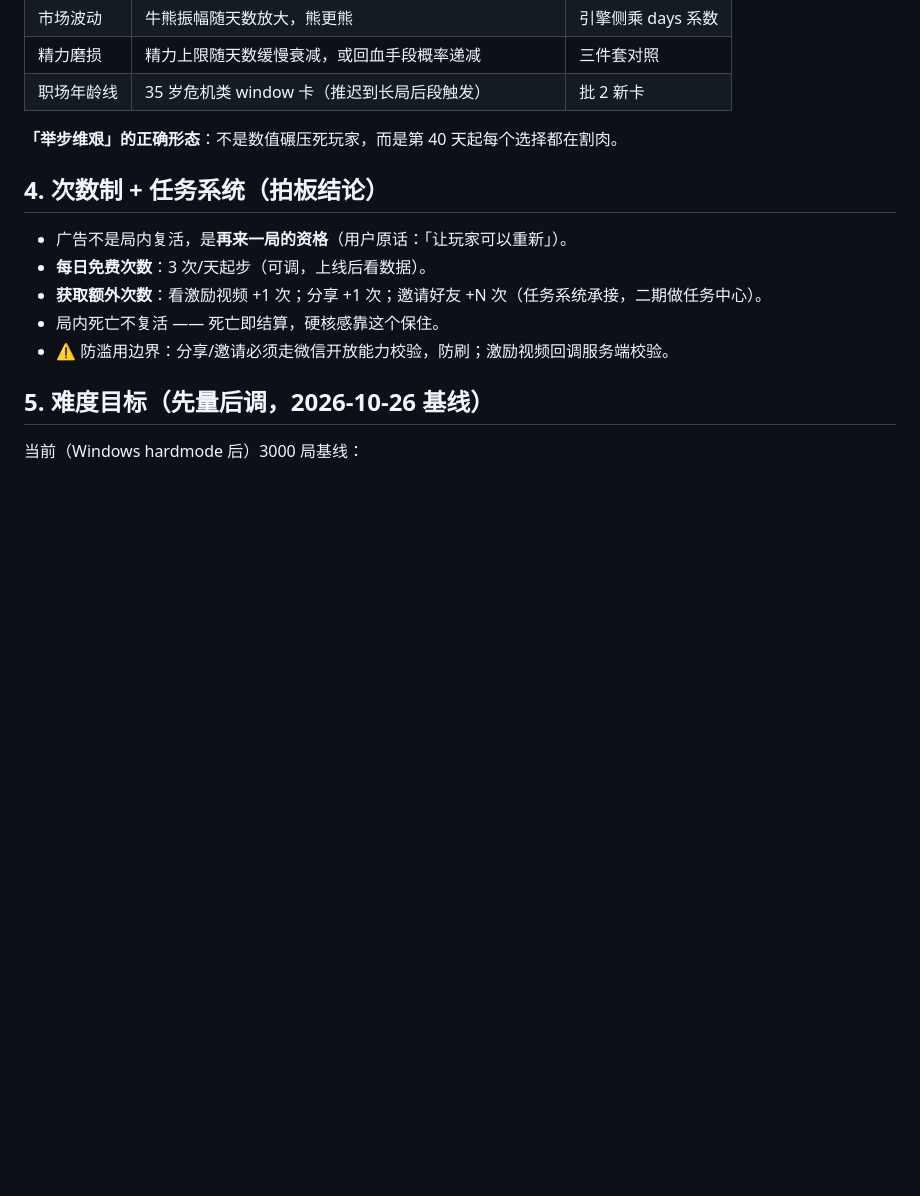
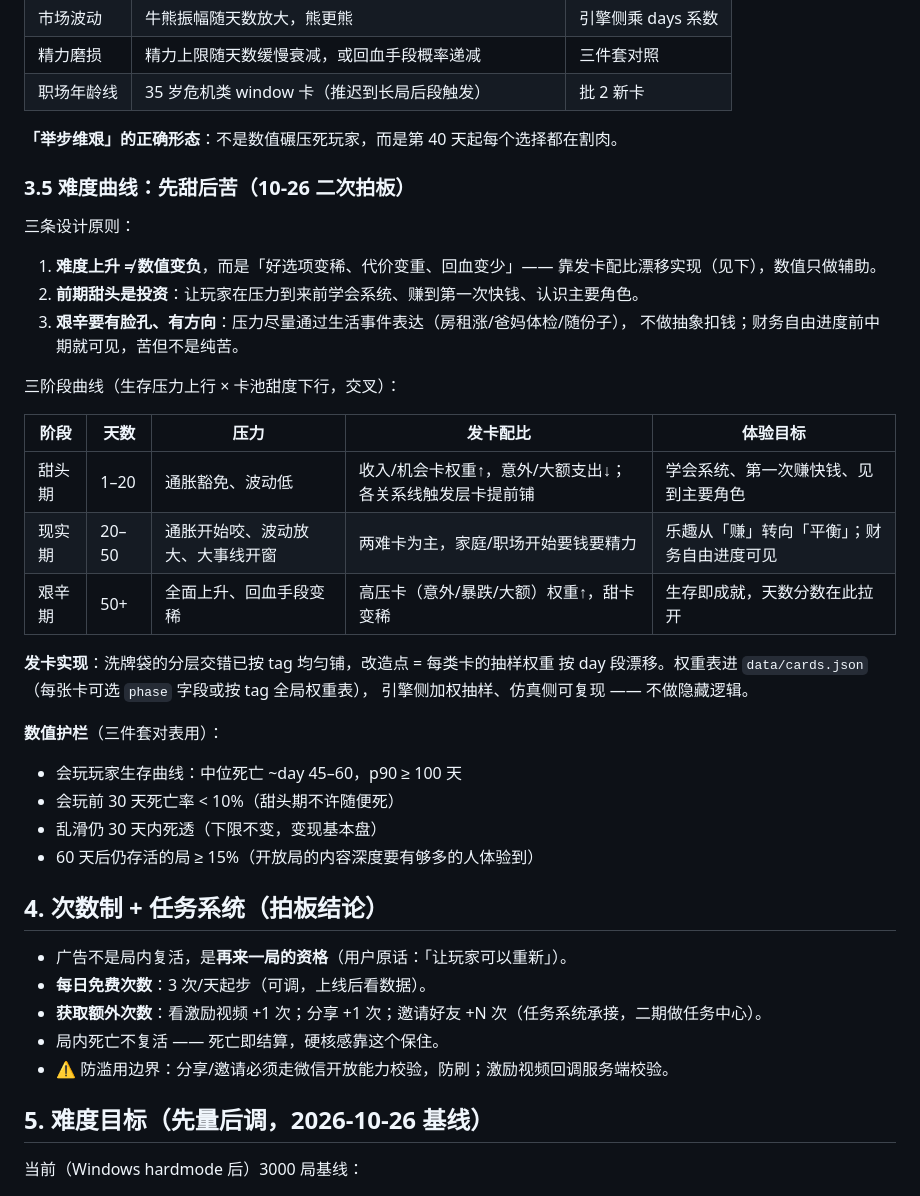
Before and after one commit to ricol-yu/mini-game-stock, a Markdown page: docs/plan/openend-design.md, the part around the change. Rendered like a GitHub page; blank space fills up the shorter version.

Commit message:
docs: 难度曲线三阶段设计——先甜后苦，发卡配比随天数漂移

```diff
--- a/docs/plan/openend-design.md
+++ b/docs/plan/openend-design.md
@@ -30,6 +30,35 @@
 | 职场年龄线 | 35 岁危机类 window 卡（推迟到长局后段触发） | 批 2 新卡 |
 
 **「举步维艰」的正确形态**：不是数值碾压死玩家，而是第 40 天起每个选择都在割肉。
+
+### 3.5 难度曲线：先甜后苦（10-26 二次拍板）
+
+三条设计原则：
+
+1. **难度上升 ≠ 数值变负**，而是「好选项变稀、代价变重、回血变少」——
+   靠发卡配比漂移实现（见下），数值只做辅助。
+2. **前期甜头是投资**：让玩家在压力到来前学会系统、赚到第一次快钱、认识主要角色。
+3. **艰辛要有脸孔、有方向**：压力尽量通过生活事件表达（房租涨/爸妈体检/随份子），
+   不做抽象扣钱；财务自由进度前中期就可见，苦但不是纯苦。
+
+三阶段曲线（生存压力上行 × 卡池甜度下行，交叉）：
+
+| 阶段 | 天数 | 压力 | 发卡配比 | 体验目标 |
+|---|---|---|---|---|
+| 甜头期 | 1–20 | 通胀豁免、波动低 | 收入/机会卡权重↑，意外/大额支出↓；各关系线触发层卡提前铺 | 学会系统、第一次赚快钱、见到主要角色 |
+| 现实期 | 20–50 | 通胀开始咬、波动放大、大事线开窗 | 两难卡为主，家庭/职场开始要钱要精力 | 乐趣从「赚」转向「平衡」；财务自由进度可见 |
+| 艰辛期 | 50+ | 全面上升、回血手段变稀 | 高压卡（意外/暴跌/大额）权重↑，甜卡变稀 | 生存即成就，天数分数在此拉开 |
+
+**发卡实现**：洗牌袋的分层交错已按 tag 均匀铺，改造点 = 每类卡的抽样权重
+按 day 段漂移。权重表进 `data/cards.json`（每张卡可选 `phase` 字段或按 tag 全局权重表），
+引擎侧加权抽样、仿真侧可复现 —— 不做隐藏逻辑。
+
+**数值护栏**（三件套对表用）：
+
+- 会玩玩家生存曲线：中位死亡 ~day 45–60，p90 ≥ 100 天
+- 会玩前 30 天死亡率 < 10%（甜头期不许随便死）
+- 乱滑仍 30 天内死透（下限不变，变现基本盘）
+- 60 天后仍存活的局 ≥ 15%（开放局的内容深度要有够多的人体验到）
 
 ## 4. 次数制 + 任务系统（拍板结论）
 
```
